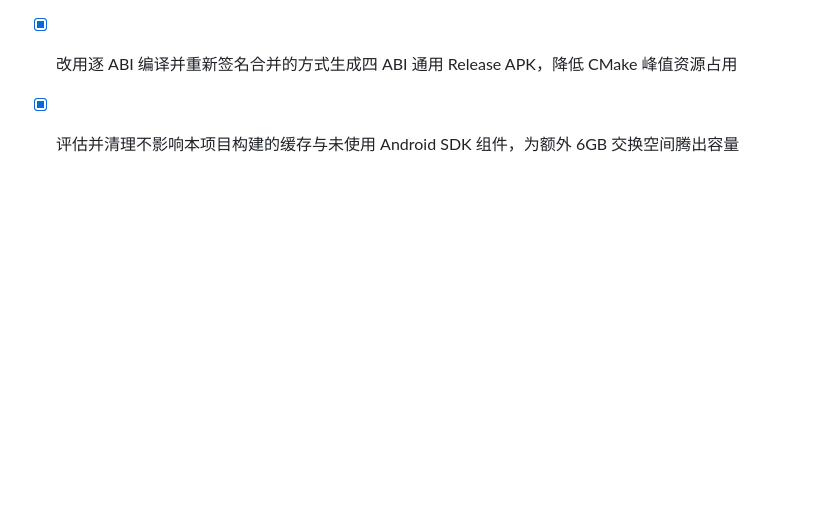
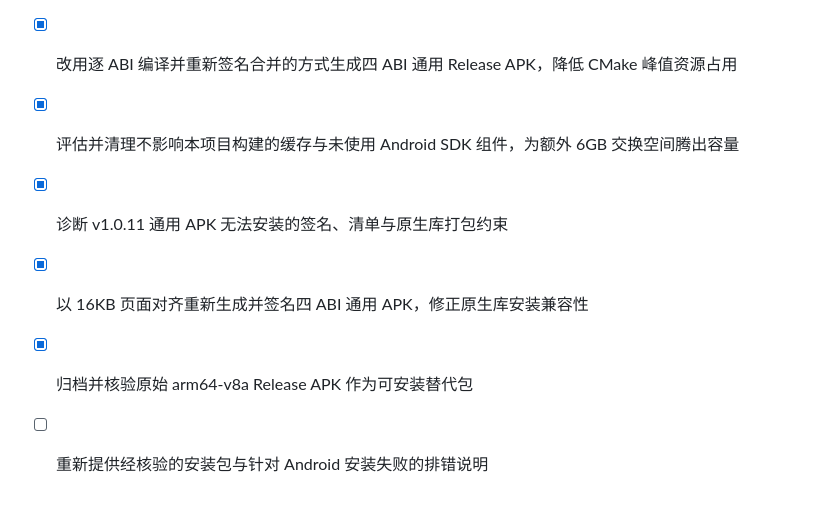
Before and after one commit to MMCKB/OpenWRT-Status-APP, a Markdown page: todo.md, the part around the change. GitHub-like rendering; blank space fills up the shorter version.

Commit message:
Checkpoint: v1.0.11 APK 安装兼容性修复记录：诊断原始通用 APK 的签名与清单均有效，但未通过 16KB 原生库页面边界核验；确认 ARM64 原生库 ELF 段已为 16KB 对齐。基于原始四 ABI 与 ARM64 Release 包，以 16KB zip 页面边界重对齐并重新签名，完成 v2/v3 签名、ABI、离线 Bundle 与 16KB zipalign 核验。

```diff
--- a/todo.md
+++ b/todo.md
@@ -208,3 +208,7 @@
 - [x] 在 20GB 交换空间下恢复 Gradle 写入并完成四 ABI Release 编译与核验
 - [x] 改用逐 ABI 编译并重新签名合并的方式生成四 ABI 通用 Release APK，降低 CMake 峰值资源占用
 - [x] 评估并清理不影响本项目构建的缓存与未使用 Android SDK 组件，为额外 6GB 交换空间腾出容量
+- [x] 诊断 v1.0.11 通用 APK 无法安装的签名、清单与原生库打包约束
+- [x] 以 16KB 页面对齐重新生成并签名四 ABI 通用 APK，修正原生库安装兼容性
+- [x] 归档并核验原始 arm64-v8a Release APK 作为可安装替代包
+- [ ] 重新提供经核验的安装包与针对 Android 安装失败的排错说明
```
